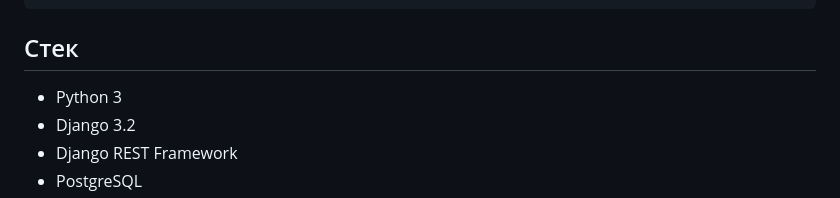
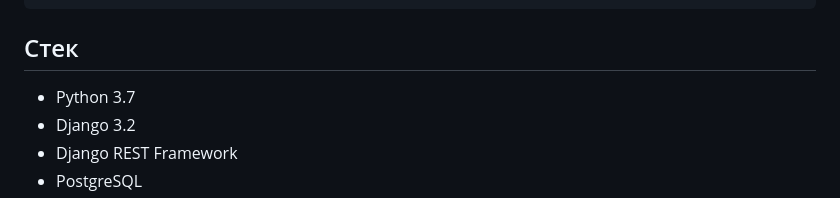
Before and after one commit to gavagaver/yamdb_final, a Markdown page: README.md, the part around the change. Drawn GitHub-style.

````diff
--- a/README.md
+++ b/README.md
@@ -70,7 +70,7 @@ docker-compose exec web python manage.py collectstatic --no-input
 docker-compose exec web python manage.py loaddata <путь до файла>
 ```
 ## Стек
-- Python 3
+- Python 3.7
 - Django 3.2
 - Django REST Framework
 - PostgreSQL
````
